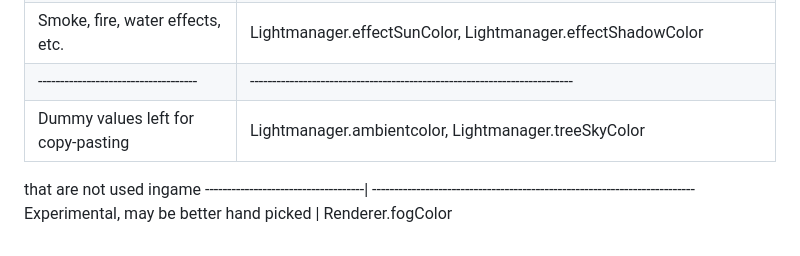
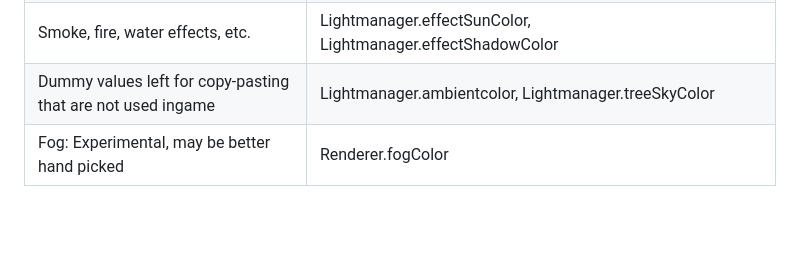
Before and after one commit to comradelotl/BF2-Lighting-Designer, a Markdown page: README.md, the part around the change. Drawn GitHub-style; blank space fills up the shorter version.

```diff
--- a/README.md
+++ b/README.md
@@ -106,8 +106,5 @@ Terrain and cast shadows 			| terrain.sunColor, terrain.GIColor
 Buildings, objects and tree trunks 	| Lightmanager.staticSunColor, Lightmanager.staticSkyColor, Lightmanager.staticSpecularColor
 Tree foliage, shrub and grass		| Lightmanager.treeSunColor, Lightmanager.treeAmbientColor
 Smoke, fire, water effects, etc.	| Lightmanager.effectSunColor, Lightmanager.effectShadowColor
-------------------------------------| -------------------------------------------------------------------------
-Dummy values left for copy-pasting	| Lightmanager.ambientcolor, Lightmanager.treeSkyColor
-that are not used ingame
-------------------------------------| -------------------------------------------------------------------------
-Experimental, may be better hand picked	| Renderer.fogColor
+Dummy values left for copy-pasting that are not used ingame | Lightmanager.ambientcolor, Lightmanager.treeSkyColor
+Fog: Experimental, may be better hand picked	| Renderer.fogColor
```
